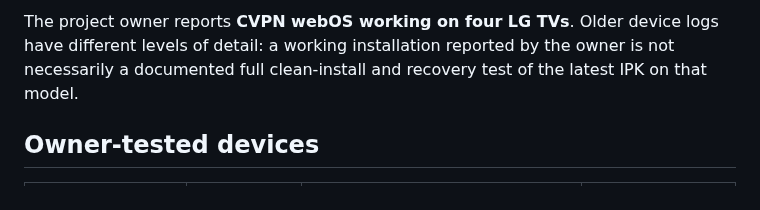
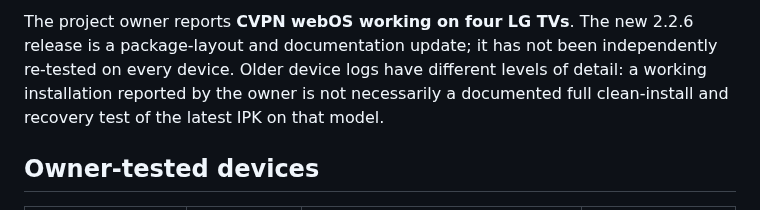
Before and after one commit to mikemandi/cvpn-webos, a Markdown page: docs/TESTED_DEVICES.md, the part around one of its changes. GitHub-like rendering.

Commit message:
release(2.2.6): record packaging-only update and historical LG tests

```diff
--- a/docs/TESTED_DEVICES.md
+++ b/docs/TESTED_DEVICES.md
@@ -6,5 +6,5 @@ Updated: **2026-10-28** · Current release: **2.2.5 Stable**
 
-The project owner reports **CVPN webOS working on four LG TVs**. Older device logs have different levels of detail: a working installation reported by the owner is not necessarily a documented full clean-install and recovery test of the latest IPK on that model.
+The project owner reports **CVPN webOS working on four LG TVs**. The new 2.2.6 release is a package-layout and documentation update; it has not been independently re-tested on every device. Older device logs have different levels of detail: a working installation reported by the owner is not necessarily a documented full clean-install and recovery test of the latest IPK on that model.
 
 ## Owner-tested devices
 
```
Also changed, not shown: other parts of docs/TESTED_DEVICES.md (+1 -1 lines).
